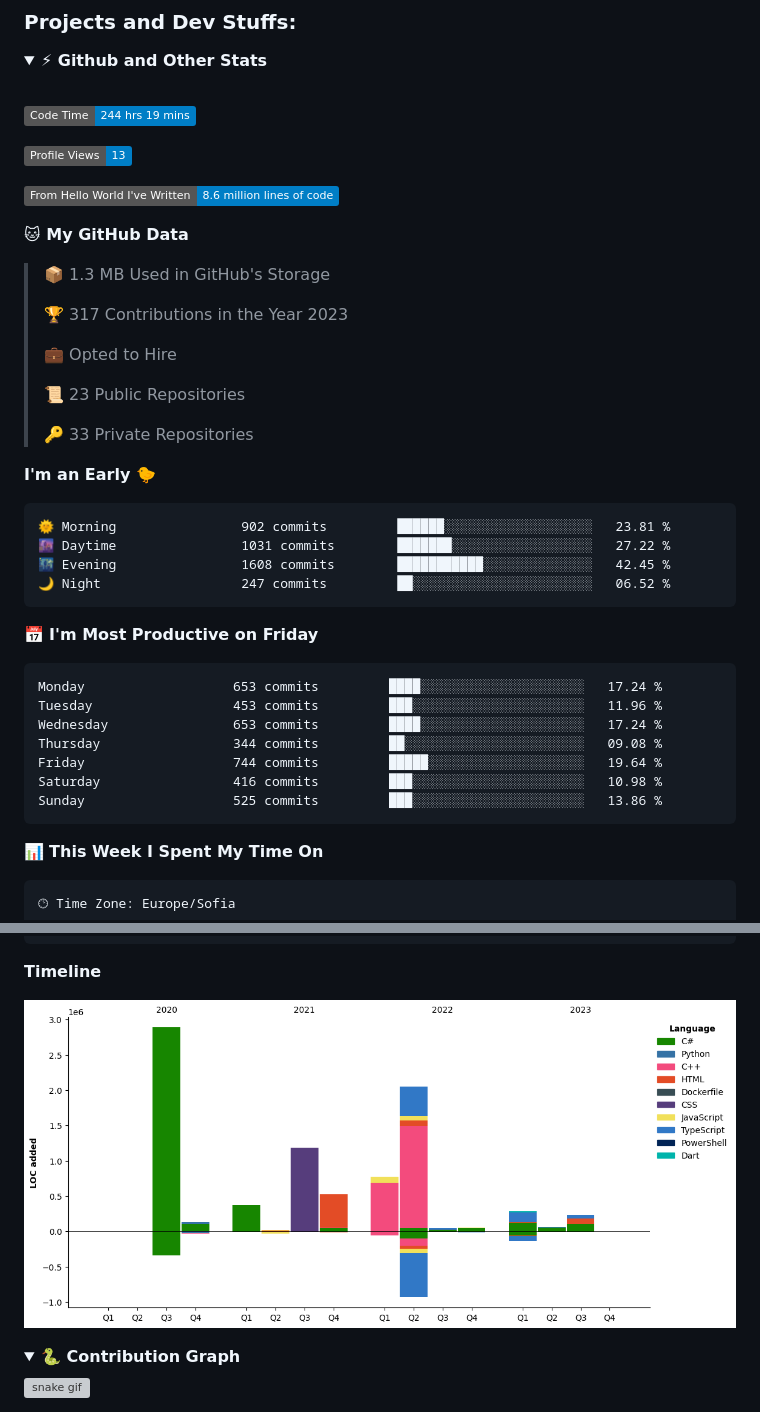
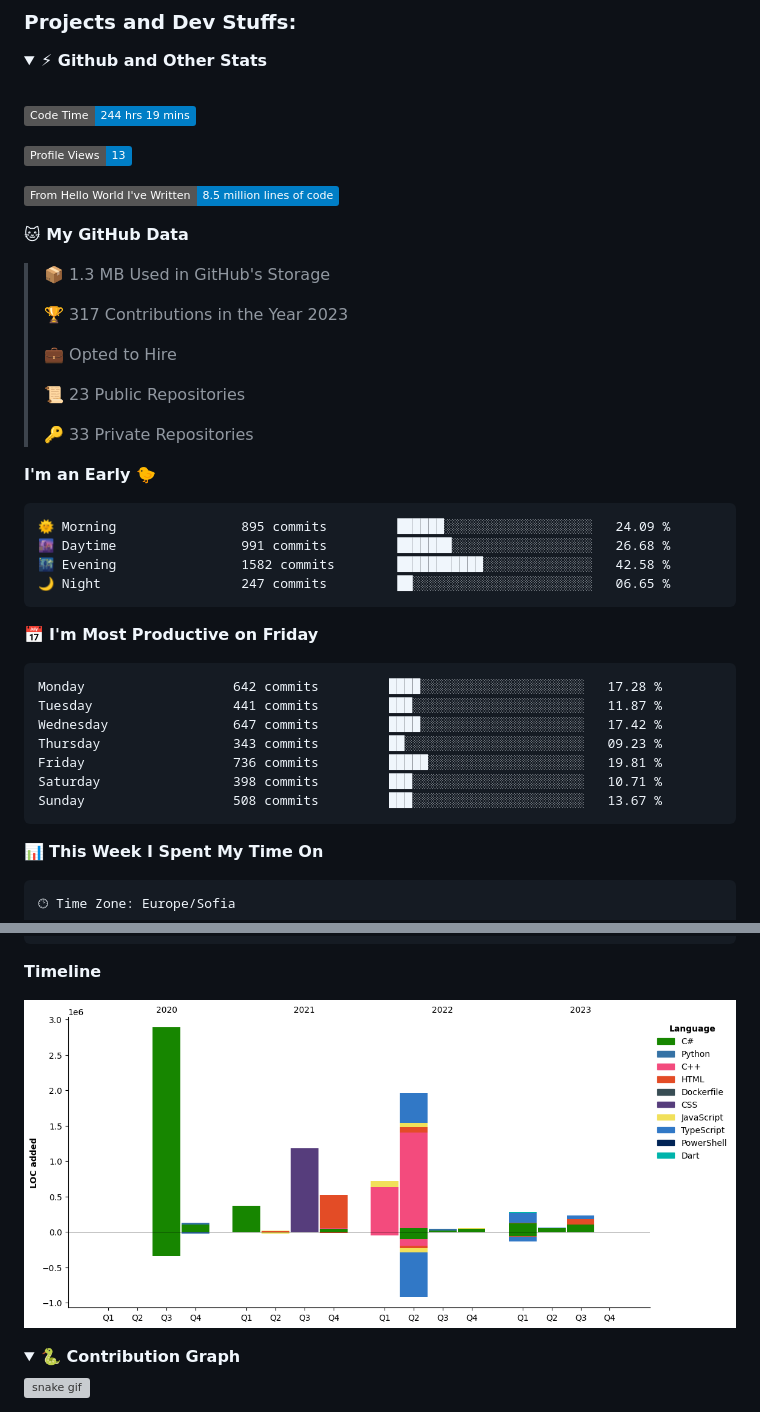
Before and after one commit to SSIvanov19/ssivanov19, a Markdown page: README.md, 2 parts joined by grey strips. GitHub-like rendering; pictures changed too: assets/bar_graph.png; folded sections open; badges without logos; grey boxes are pictures that could not be loaded.

Commit message:
Updated with Dev Metrics

````diff
--- a/README.md
+++ b/README.md
@@ -38,7 +38,7 @@ I am a student in [@codingburgas](https://github.com/codingburgas) 🎓, who is
 
 ![Profile Views](http://img.shields.io/badge/Profile%20Views-13-blue)
 
-![Lines of code](https://img.shields.io/badge/From%20Hello%20World%20I%27ve%20Written-8.6%20million%20lines%20of%20code-blue)
+![Lines of code](https://img.shields.io/badge/From%20Hello%20World%20I%27ve%20Written-8.5%20million%20lines%20of%20code-blue)
 
 **🐱 My GitHub Data**
 
@@ -55,21 +55,21 @@ I am a student in [@codingburgas](https://github.com/codingburgas) 🎓, who is
 **I'm an Early 🐤**
 
 ```text
-🌞 Morning                902 commits         ██████░░░░░░░░░░░░░░░░░░░   23.81 %
-🌆 Daytime                1031 commits        ███████░░░░░░░░░░░░░░░░░░   27.22 %
-🌃 Evening                1608 commits        ███████████░░░░░░░░░░░░░░   42.45 %
-🌙 Night                  247 commits         ██░░░░░░░░░░░░░░░░░░░░░░░   06.52 %
+🌞 Morning                895 commits         ██████░░░░░░░░░░░░░░░░░░░   24.09 %
+🌆 Daytime                991 commits         ███████░░░░░░░░░░░░░░░░░░   26.68 %
+🌃 Evening                1582 commits        ███████████░░░░░░░░░░░░░░   42.58 %
+🌙 Night                  247 commits         ██░░░░░░░░░░░░░░░░░░░░░░░   06.65 %
 ```
 📅 **I'm Most Productive on Friday**
 
 ```text
-Monday                   653 commits         ████░░░░░░░░░░░░░░░░░░░░░   17.24 %
-Tuesday                  453 commits         ███░░░░░░░░░░░░░░░░░░░░░░   11.96 %
-Wednesday                653 commits         ████░░░░░░░░░░░░░░░░░░░░░   17.24 %
-Thursday                 344 commits         ██░░░░░░░░░░░░░░░░░░░░░░░   09.08 %
-Friday                   744 commits         █████░░░░░░░░░░░░░░░░░░░░   19.64 %
-Saturday                 416 commits         ███░░░░░░░░░░░░░░░░░░░░░░   10.98 %
-Sunday                   525 commits         ███░░░░░░░░░░░░░░░░░░░░░░   13.86 %
+Monday                   642 commits         ████░░░░░░░░░░░░░░░░░░░░░   17.28 %
+Tuesday                  441 commits         ███░░░░░░░░░░░░░░░░░░░░░░   11.87 %
+Wednesday                647 commits         ████░░░░░░░░░░░░░░░░░░░░░   17.42 %
+Thursday                 343 commits         ██░░░░░░░░░░░░░░░░░░░░░░░   09.23 %
+Friday                   736 commits         █████░░░░░░░░░░░░░░░░░░░░   19.81 %
+Saturday                 398 commits         ███░░░░░░░░░░░░░░░░░░░░░░   10.71 %
+Sunday                   508 commits         ███░░░░░░░░░░░░░░░░░░░░░░   13.67 %
 ```
 
 
````
